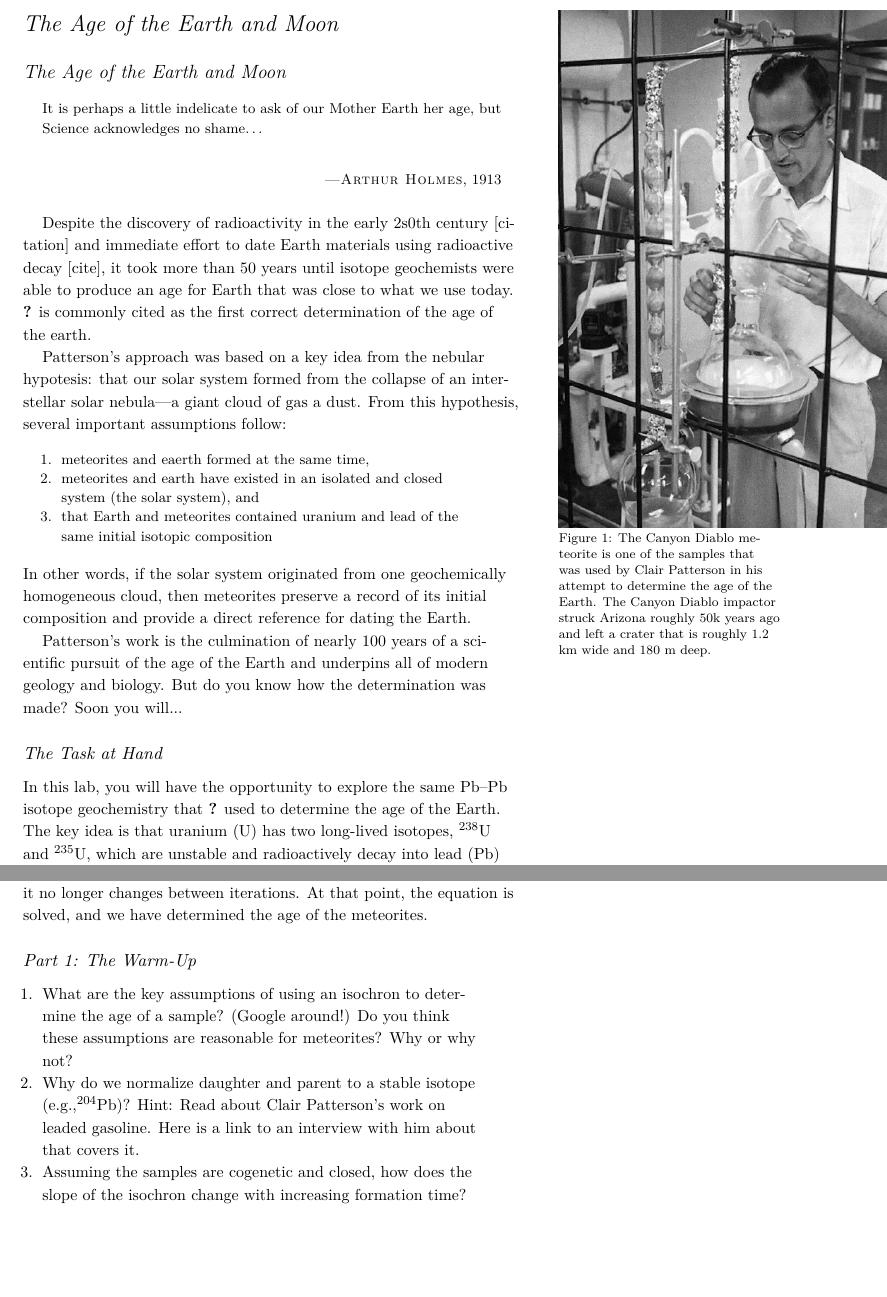
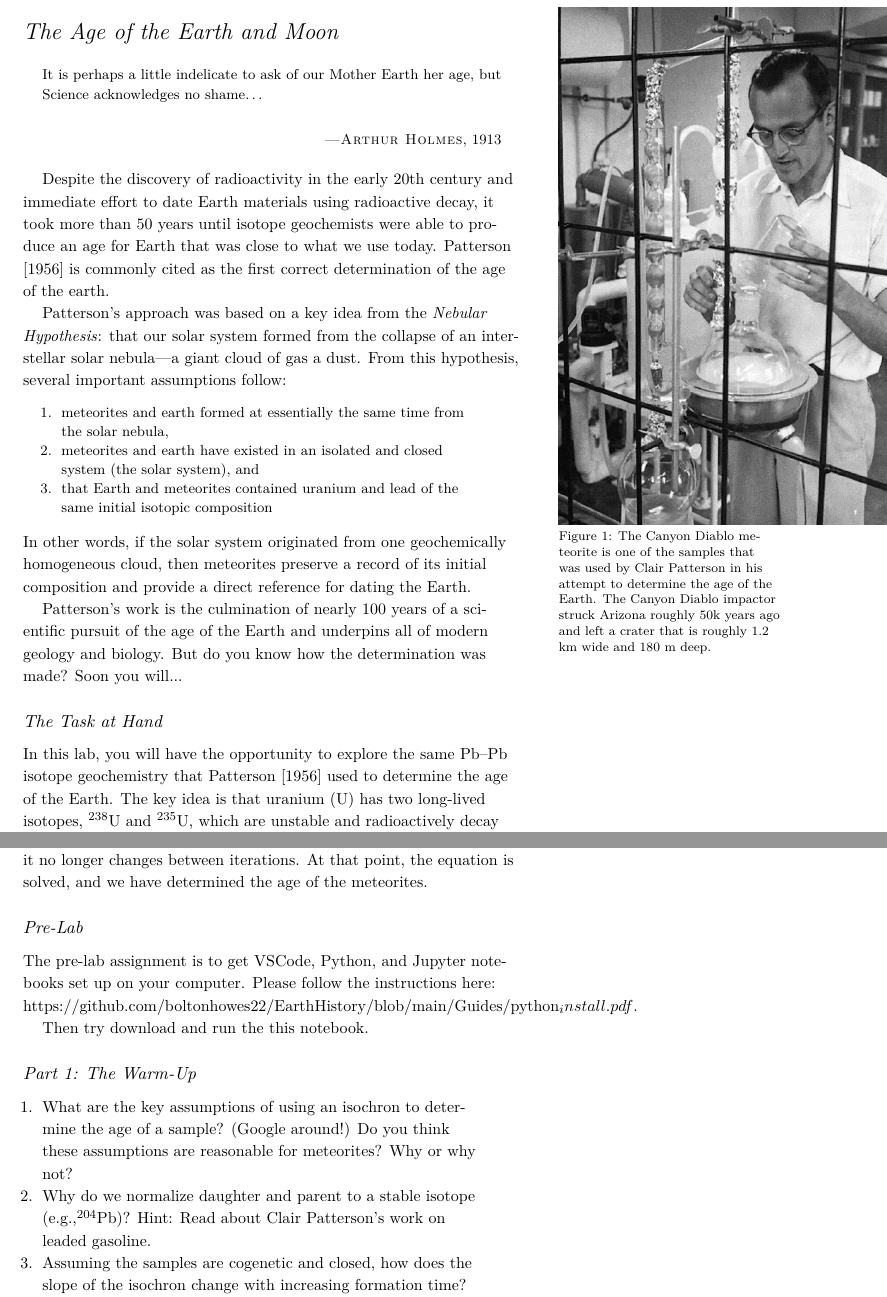
Before and after one commit to boltonhowes22/EarthHistory, a LaTeX problem sheet (Problem_Sets/PSET01_ageofearth/age_of_earth_and_moon.tex): two parts of pages 1 and 3 of 4 before the commit and two parts of pages 1 and 3 of 5 after it, joined at a grey line, cut so that both start at the same text, the shorter picture padded with empty space. Compiled offline with pdfLaTeX.

Commit message:
adjusted problem set and cleaned up the demo

```diff
--- a/Problem_Sets/PSET01_ageofearth/age_of_earth_and_moon.tex
+++ b/Problem_Sets/PSET01_ageofearth/age_of_earth_and_moon.tex
@@ -22,7 +22,6 @@
 
 \begin{document}
 \maketitle
-\section{The Age of the Earth and Moon}
 \label{ch:age_of_earth}
 
 \begin{quote}
@@ -36,7 +35,7 @@ It is perhaps a little indelicate to ask of our Mother Earth her age, but Scienc
 
 
 
-Despite the discovery of radioactivity in the early 2s0th century [citation] and immediate effort to date Earth materials using radioactive decay [cite], it took more than 50 years until isotope geochemists were able to produce an age for Earth that was close to what we use today. \citet{patterson1956age} is commonly cited as the first correct determination of the age of the earth.
+Despite the discovery of radioactivity in the early 20th century  and immediate effort to date Earth materials using radioactive decay, it took more than 50 years until isotope geochemists were able to produce an age for Earth that was close to what we use today. \citet{patterson1956age} is commonly cited as the first correct determination of the age of the earth.
 
 \begin{marginfigure}
   \includegraphics[width = 3.5in]{clair_patterson.png}
@@ -47,11 +46,11 @@ Despite the discovery of radioactivity in the early 2s0th century [citation] and
 \end{marginfigure}
 
 
-Patterson's approach was based on a key idea from the nebular hypotesis: that our solar system formed from the collapse of an interstellar solar nebula---a giant cloud of gas a dust. From this hypothesis, several important assumptions follow:
+Patterson's approach was based on a key idea from the \textit{Nebular Hypothesis}: that our solar system formed from the collapse of an interstellar solar nebula---a giant cloud of gas a dust. From this hypothesis, several important assumptions follow:
 
 \begin{quote}
 \begin{compactenum}
-  \item meteorites and eaerth formed at the same time,
+  \item meteorites and earth formed at essentially the same time from the solar nebula,
   \item meteorites and earth have existed in an isolated and closed system (the solar system), and
   \item that Earth and meteorites contained uranium and lead of the same initial isotopic composition
 \end{compactenum}
@@ -173,10 +173,17 @@ $T$ converges to a steady value---meaning it no longer changes between
 iterations. At that point, the equation is solved, and we have determined the
 age of the meteorites.
 
+
+\subsection*{Pre-Lab}
+
+The pre-lab assignment is to get VSCode, Python, and Jupyter notebooks set up on your computer. Please follow the instructions here: \href{Python Install Guide}{https://github.com/boltonhowes22/EarthHistory/blob/main/Guides/python_install.pdf}.
+
+Then try download and run the this notebook. \href{}{}
+
 \subsection*{Part 1: The Warm-Up}
 \begin{compactenum}
   \item What are the key assumptions of using an isochron to determine the age of a sample? (Google around!) Do you think these assumptions are reasonable for meteorites? Why or why not?
-  \item Why do we normalize daughter and parent to a stable isotope (e.g.,$ ^{204}\mathrm{Pb}$)? Hint: Read about Clair Patterson's work on leaded gasoline. \href{}{Here is a link to an interview with him about that covers it.}
+  \item Why do we normalize daughter and parent to a stable isotope (e.g.,$ ^{204}\mathrm{Pb}$)? Hint: Read about Clair Patterson's work on leaded gasoline.
   \item Assuming the samples are cogenetic and closed, how does the slope of the isochron change with increasing formation time? (Increase / decrease / no change). Why? Can you make a graph showing this trend?
 \end{compactenum}
 
```
Also changed, not shown: Problem_Sets/PSET01_ageofearth/age_of_earth_and_moon.bbl, Problem_Sets/PSET01_ageofearth/age_of_earth_and_moon.pdf (added), Problem_Sets/PSET01_ageofearth/age_of_earth_and_moon.tex (8 more changed lines), 7 other files.
